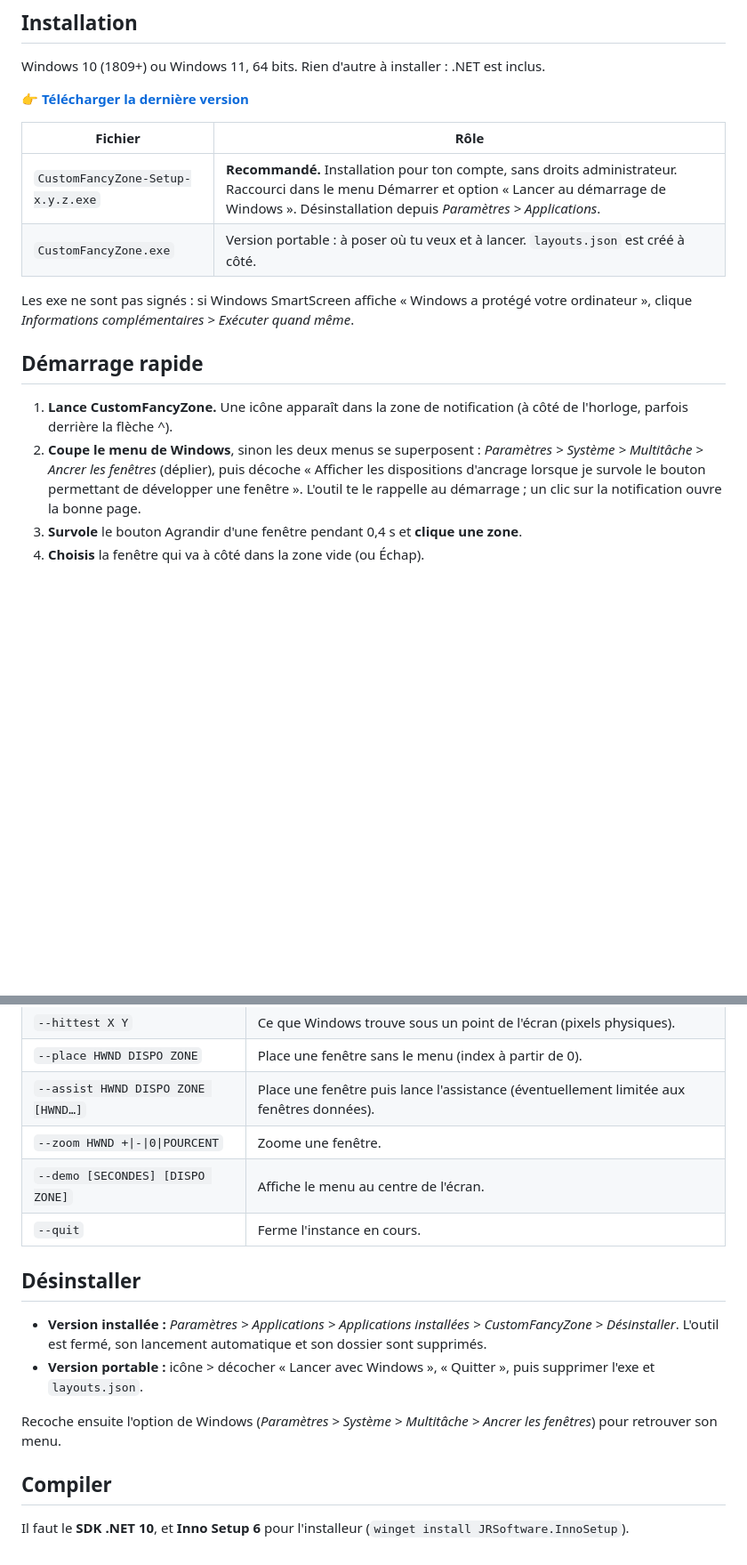
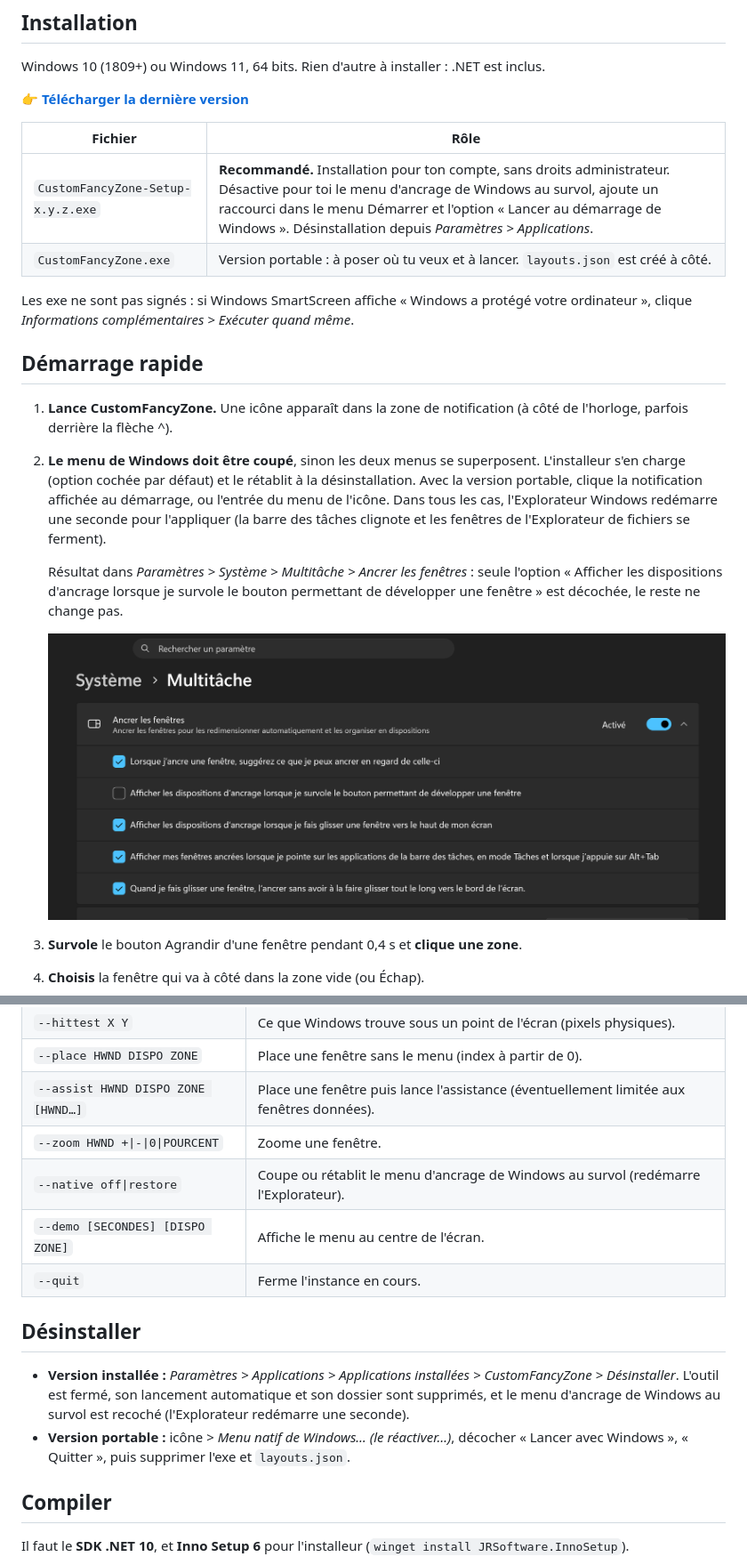
Before and after one commit to Capetlevrai/windows-custom-snap-layout, a Markdown page: README.fr.md, 2 parts joined by grey strips. Shown at 89% size. Drawn GitHub-style; pictures changed too: docs/windows-snap-settings.png (added); folded sections open; blank space fills up the shorter version.

```diff
--- a/README.fr.md
+++ b/README.fr.md
@@ -34,7 +34,7 @@ Windows 10 (1809+) ou Windows 11, 64 bits. Rien d'autre à installer : .NET est
 
 | Fichier | Rôle |
 |---|---|
-| `CustomFancyZone-Setup-x.y.z.exe` | **Recommandé.** Installation pour ton compte, sans droits administrateur. Raccourci dans le menu Démarrer et option « Lancer au démarrage de Windows ». Désinstallation depuis *Paramètres > Applications*. |
+| `CustomFancyZone-Setup-x.y.z.exe` | **Recommandé.** Installation pour ton compte, sans droits administrateur. Désactive pour toi le menu d'ancrage de Windows au survol, ajoute un raccourci dans le menu Démarrer et l'option « Lancer au démarrage de Windows ». Désinstallation depuis *Paramètres > Applications*. |
 | `CustomFancyZone.exe` | Version portable : à poser où tu veux et à lancer. `layouts.json` est créé à côté. |
 
 Les exe ne sont pas signés : si Windows SmartScreen affiche « Windows a protégé votre ordinateur »,
@@ -44,10 +44,16 @@ clique *Informations complémentaires > Exécuter quand même*.
 
 1. **Lance CustomFancyZone.** Une icône apparaît dans la zone de notification (à côté de l'horloge, parfois
    derrière la flèche ^).
-2. **Coupe le menu de Windows**, sinon les deux menus se superposent :
-   *Paramètres > Système > Multitâche > Ancrer les fenêtres* (déplier), puis décoche
-   « Afficher les dispositions d'ancrage lorsque je survole le bouton permettant de développer une fenêtre ».
-   L'outil te le rappelle au démarrage ; un clic sur la notification ouvre la bonne page.
+2. **Le menu de Windows doit être coupé**, sinon les deux menus se superposent. L'installeur s'en charge (option
+   cochée par défaut) et le rétablit à la désinstallation. Avec la version portable, clique la notification
+   affichée au démarrage, ou l'entrée du menu de l'icône. Dans tous les cas, l'Explorateur Windows redémarre une
+   seconde pour l'appliquer (la barre des tâches clignote et les fenêtres de l'Explorateur de fichiers se ferment).
+
+   Résultat dans *Paramètres > Système > Multitâche > Ancrer les fenêtres* : seule l'option « Afficher les
+   dispositions d'ancrage lorsque je survole le bouton permettant de développer une fenêtre » est décochée, le
+   reste ne change pas.
+
+   ![Réglages d'ancrage de Windows : seule l'option de survol est décochée](docs/windows-snap-settings.png)
 3. **Survole** le bouton Agrandir d'une fenêtre pendant 0,4 s et **clique une zone**.
 4. **Choisis** la fenêtre qui va à côté dans la zone vide (ou Échap).
 
@@ -160,6 +166,7 @@ Ajouter `| Out-String` dans PowerShell pour voir la sortie (c'est une applicatio
 | `--place HWND DISPO ZONE` | Place une fenêtre sans le menu (index à partir de 0). |
 | `--assist HWND DISPO ZONE [HWND…]` | Place une fenêtre puis lance l'assistance (éventuellement limitée aux fenêtres données). |
 | `--zoom HWND +\|-\|0\|POURCENT` | Zoome une fenêtre. |
+| `--native off\|restore` | Coupe ou rétablit le menu d'ancrage de Windows au survol (redémarre l'Explorateur). |
 | `--demo [SECONDES] [DISPO ZONE]` | Affiche le menu au centre de l'écran. |
 | `--quit` | Ferme l'instance en cours. |
 
@@ -168,12 +175,10 @@ Ajouter `| Out-String` dans PowerShell pour voir la sortie (c'est une applicatio
 ## Désinstaller
 
 - **Version installée :** *Paramètres > Applications > Applications installées > CustomFancyZone > Désinstaller*.
-  L'outil est fermé, son lancement automatique et son dossier sont supprimés.
-- **Version portable :** icône > décocher « Lancer avec Windows », « Quitter », puis supprimer l'exe et
-  `layouts.json`.
-
-Recoche ensuite l'option de Windows (*Paramètres > Système > Multitâche > Ancrer les fenêtres*) pour retrouver
-son menu.
+  L'outil est fermé, son lancement automatique et son dossier sont supprimés, et le menu d'ancrage de Windows au
+  survol est recoché (l'Explorateur redémarre une seconde).
+- **Version portable :** icône > *Menu natif de Windows… (le réactiver…)*, décocher « Lancer avec Windows »,
+  « Quitter », puis supprimer l'exe et `layouts.json`.
 
 ## Compiler
 
```
Also changed, not shown: other parts of README.fr.md (+3 -3 lines), README.md (+18 -12 lines), 5 other files.
